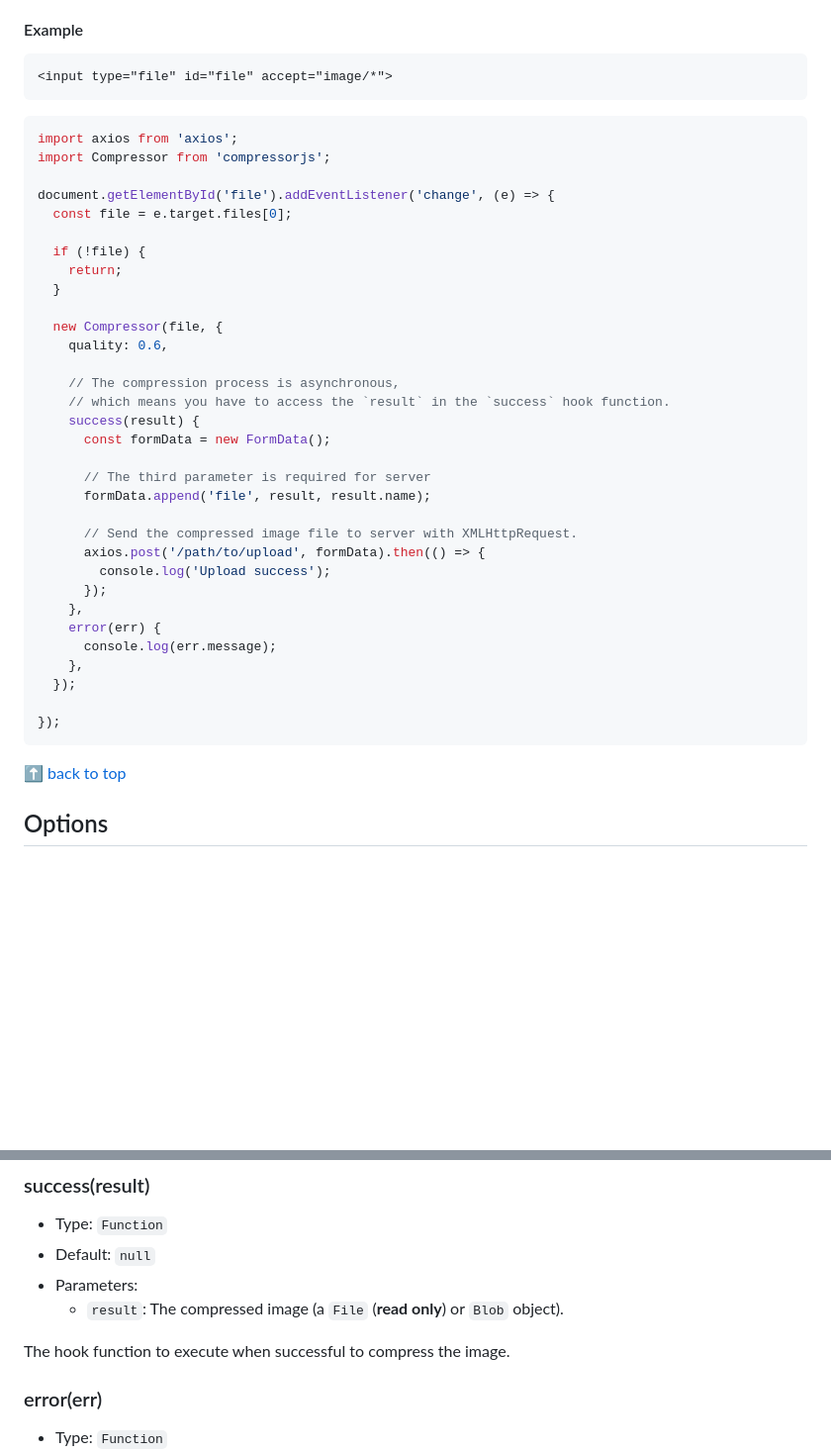
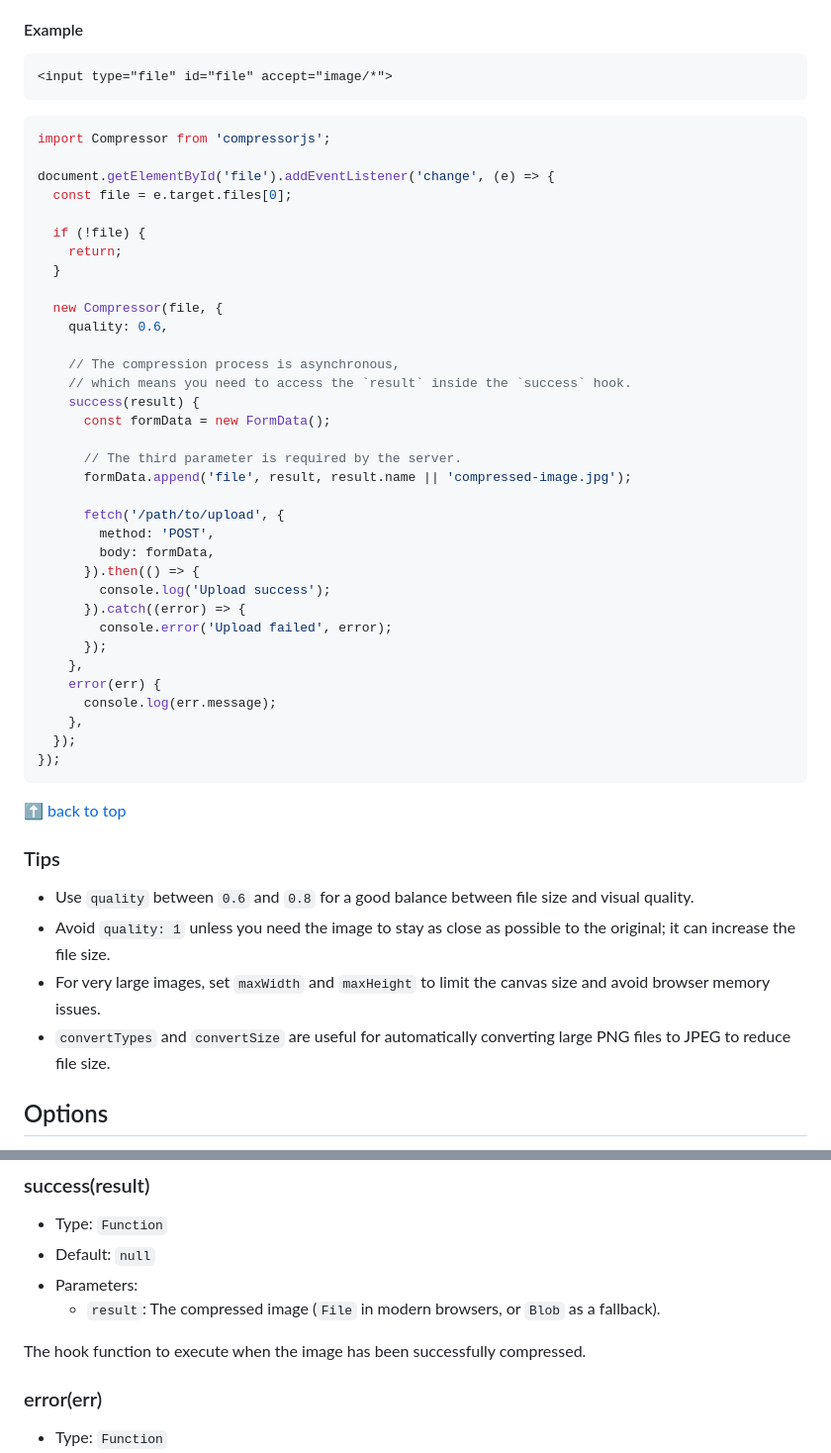
Before and after one commit to fengyuanchen/compressorjs, a Markdown page: README.md, 2 parts joined by grey strips. Shown at 99% size. GitHub-like rendering; blank space fills up the shorter version.

Commit message:
docs: update usage example and add tips for image compression

````diff
--- a/README.md
+++ b/README.md
@@ -64,7 +64,6 @@ The options for compressing. Check out the available [options](#options).
 ```
 
 ```js
-import axios from 'axios';
 import Compressor from 'compressorjs';
 
 document.getElementById('file').addEventListener('change', (e) => {
@@ -78,27 +77,37 @@ document.getElementById('file').addEventListener('change', (e) => {
     quality: 0.6,
 
     // The compression process is asynchronous,
-    // which means you have to access the `result` in the `success` hook function.
+    // which means you need to access the `result` inside the `success` hook.
     success(result) {
       const formData = new FormData();
 
-      // The third parameter is required for server
-      formData.append('file', result, result.name);
+      // The third parameter is required by the server.
+      formData.append('file', result, result.name || 'compressed-image.jpg');
 
-      // Send the compressed image file to server with XMLHttpRequest.
-      axios.post('/path/to/upload', formData).then(() => {
+      fetch('/path/to/upload', {
+        method: 'POST',
+        body: formData,
+      }).then(() => {
         console.log('Upload success');
+      }).catch((error) => {
+        console.error('Upload failed', error);
       });
     },
     error(err) {
       console.log(err.message);
     },
   });
-
 });
 ```
 
 [⬆ back to top](#table-of-contents)
+
+### Tips
+
+- Use `quality` between `0.6` and `0.8` for a good balance between file size and visual quality.
+- Avoid `quality: 1` unless you need the image to stay as close as possible to the original; it can increase the file size.
+- For very large images, set `maxWidth` and `maxHeight` to limit the canvas size and avoid browser memory issues.
+- `convertTypes` and `convertSize` are useful for automatically converting large PNG files to JPEG to reduce file size.
 
 ## Options
 
@@ -300,9 +309,9 @@ new Compressor(file, {
 - Type: `Function`
 - Default: `null`
 - Parameters:
-  - `result`: The compressed image (a `File` (**read only**) or `Blob` object).
+  - `result`: The compressed image (`File` in modern browsers, or `Blob` as a fallback).
 
-The hook function to execute when successful to compress the image.
+The hook function to execute when the image has been successfully compressed.
 
 ### error(err)
 
````
